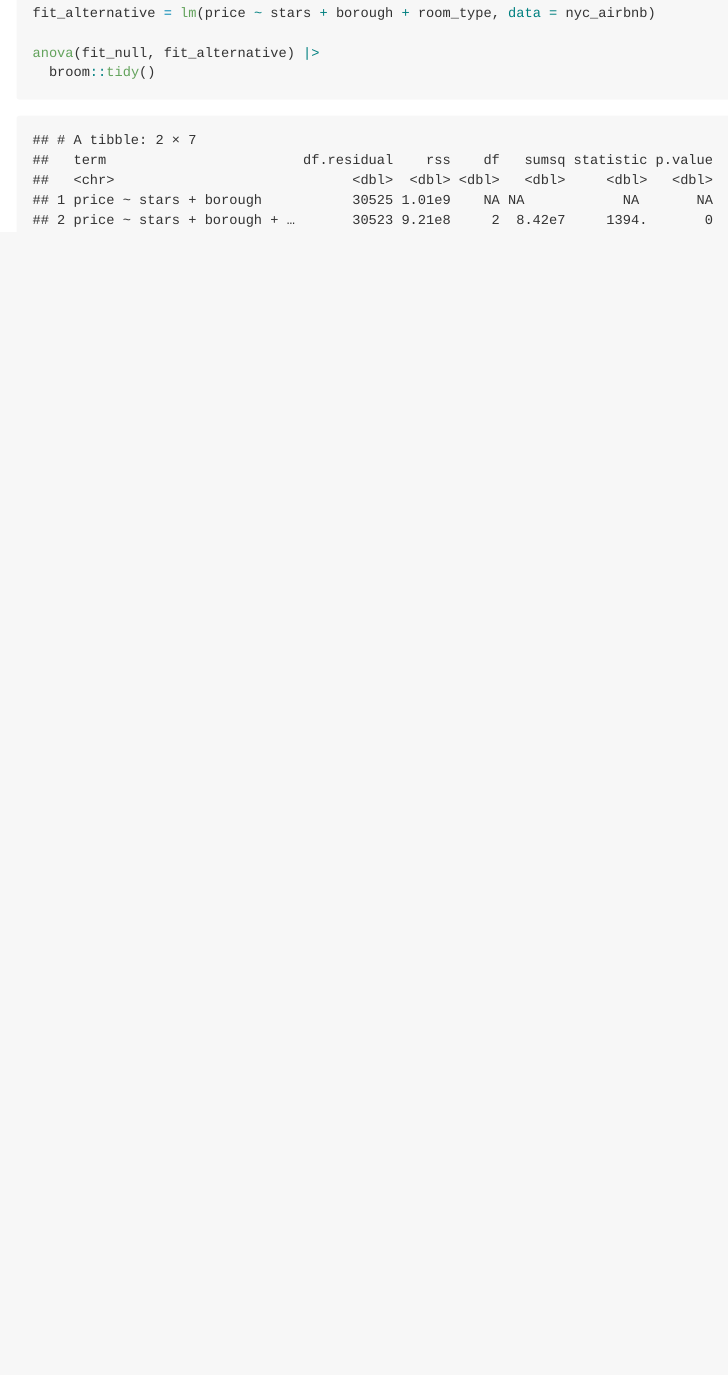
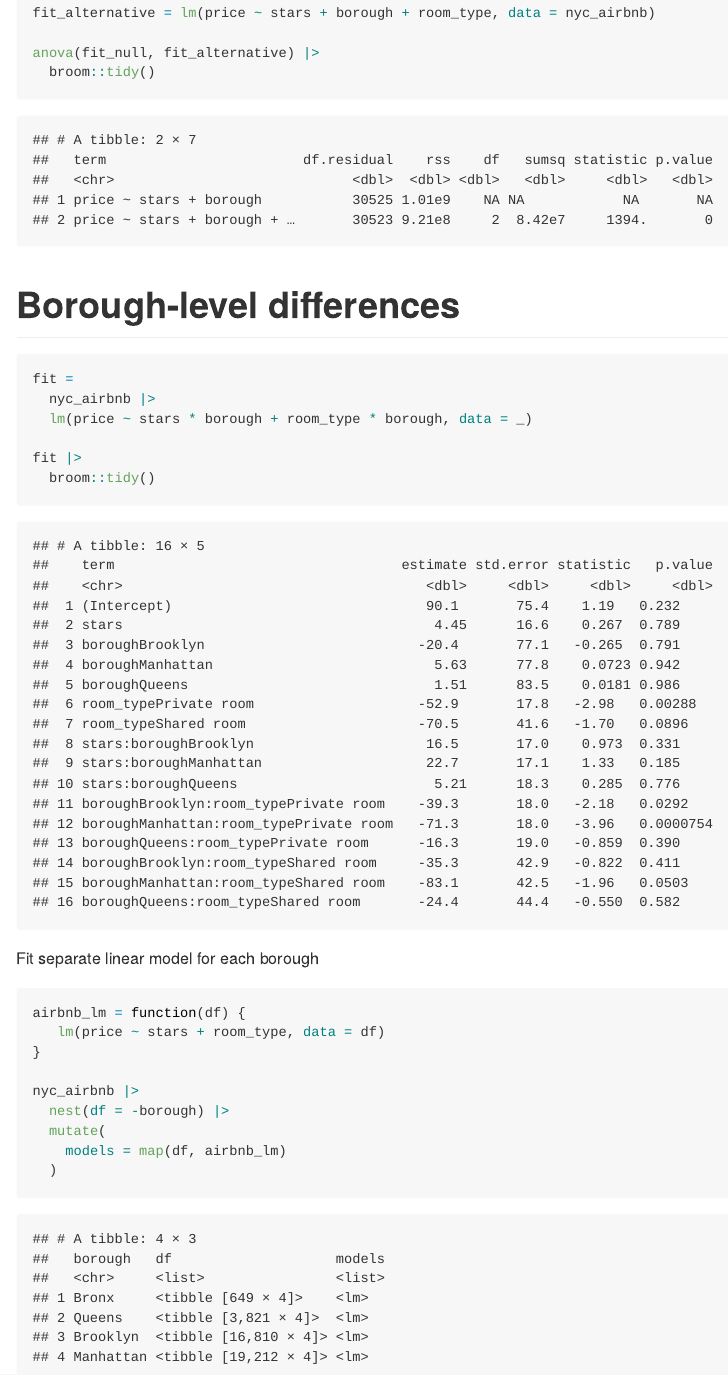
Before and after one commit to dianahern37/linear_models, an R Markdown document (linear_models.Rmd): the page in a window 1100 px wide, from 5030 px down. The pictures show the output file linear_models.md that the author committed with the source, drawn offline in the style of GitHub.

Commit message:
borough level differences

````diff
--- a/linear_models.Rmd
+++ b/linear_models.Rmd
@@ -105,3 +105,28 @@ fit_alternative = lm(price ~ stars + borough + room_type, data = nyc_airbnb)
 anova(fit_null, fit_alternative) |>
   broom::tidy()
 ```
+
+# Borough-level differences
+
+```{r}
+fit =
+  nyc_airbnb |>
+  lm(price ~ stars * borough + room_type * borough, data = _)
+
+fit |>
+  broom::tidy()
+```
+
+Fit separate linear model for each borough
+
+```{r}
+airbnb_lm = function(df) {
+   lm(price ~ stars + room_type, data = df)
+}
+
+nyc_airbnb |>
+  nest(df = -borough) |>
+  mutate(
+    models = map(df, airbnb_lm)
+  )
+```
````
Also changed, not shown: linear_models.md.
